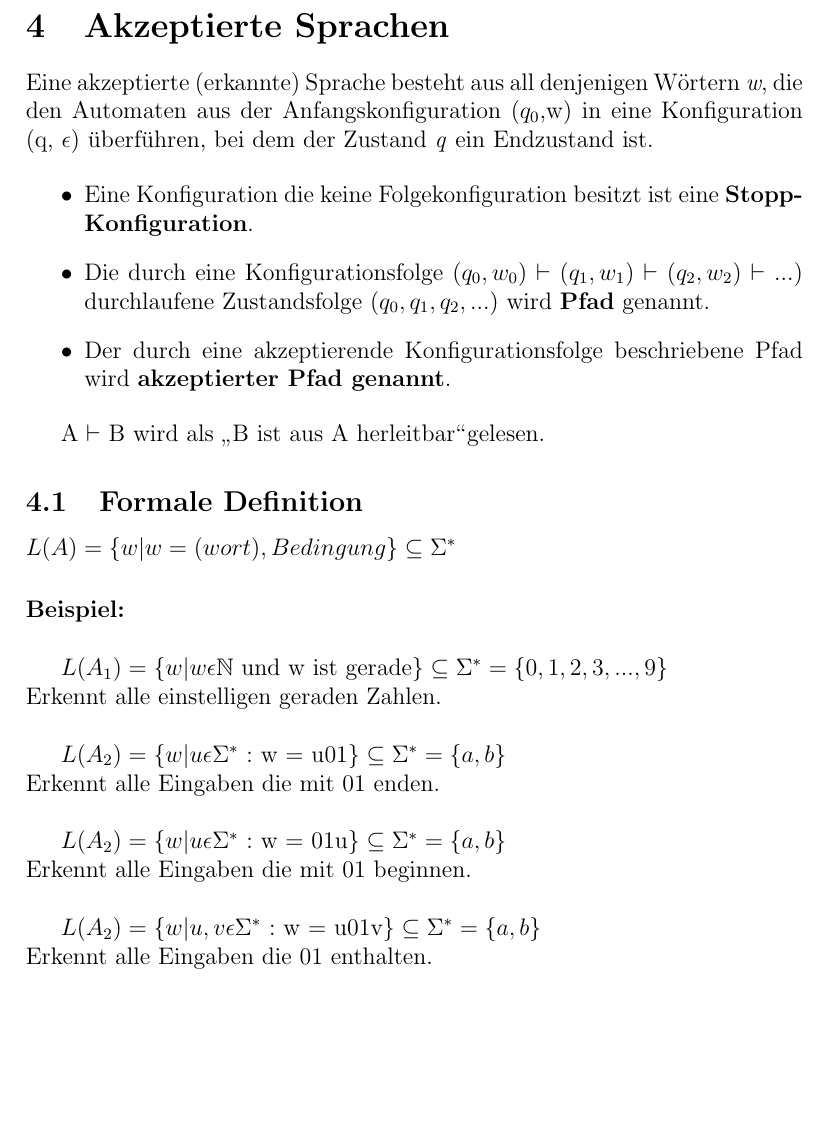
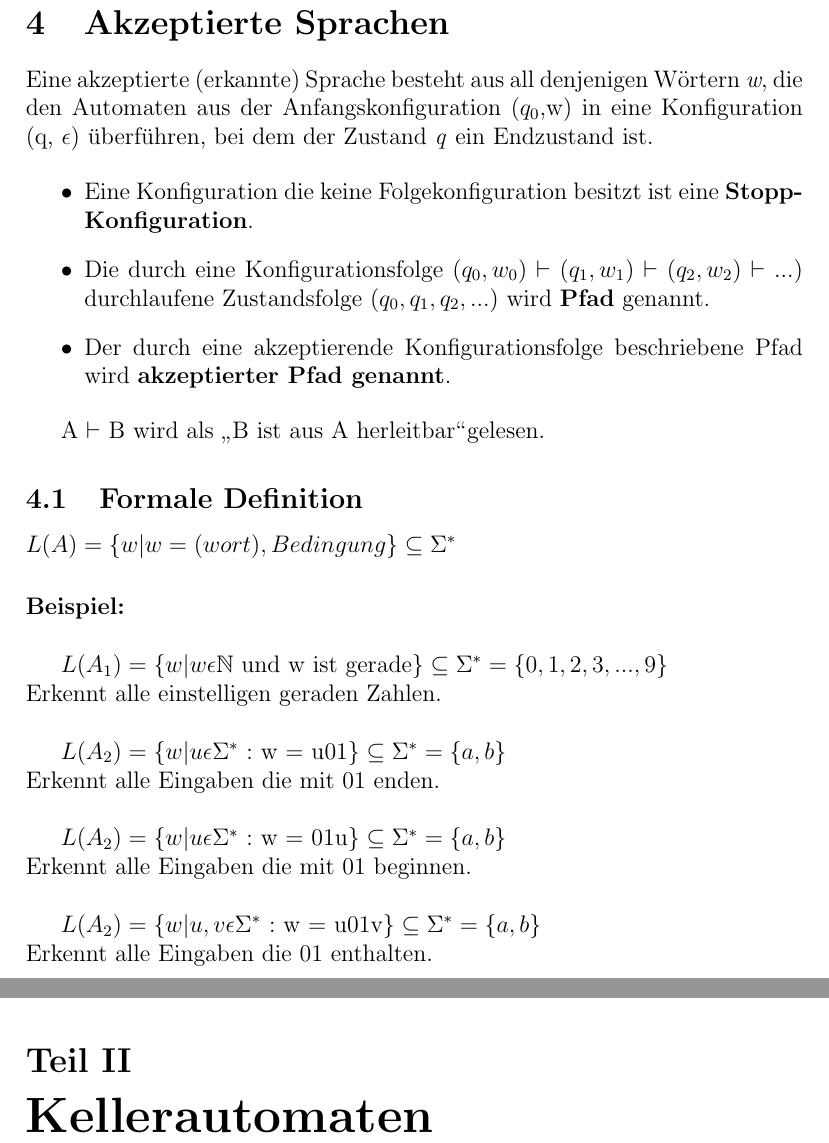
Before and after one commit to ragn/fmi11-zusammenfassung, a LaTeX document (zusammenfassung.tex, which reads keller.tex): part of page 4 of 4 before the commit and two parts of pages 4 and 5 of 5 after it, the two joined at a grey line, cut so that both start at the same text, the shorter picture padded with empty space. Compiled offline with pdfLaTeX.

Commit message:
Initiale Version

```diff
--- /dev/null
+++ b/keller.tex
@@ -0,0 +1 @@
+\part{Kellerautomaten}
--- a/zusammenfassung.tex
+++ b/zusammenfassung.tex
@@ -20,4 +20,6 @@
 
 \include{dea}
 
+\include{keller}
+
 \end{document}
```
